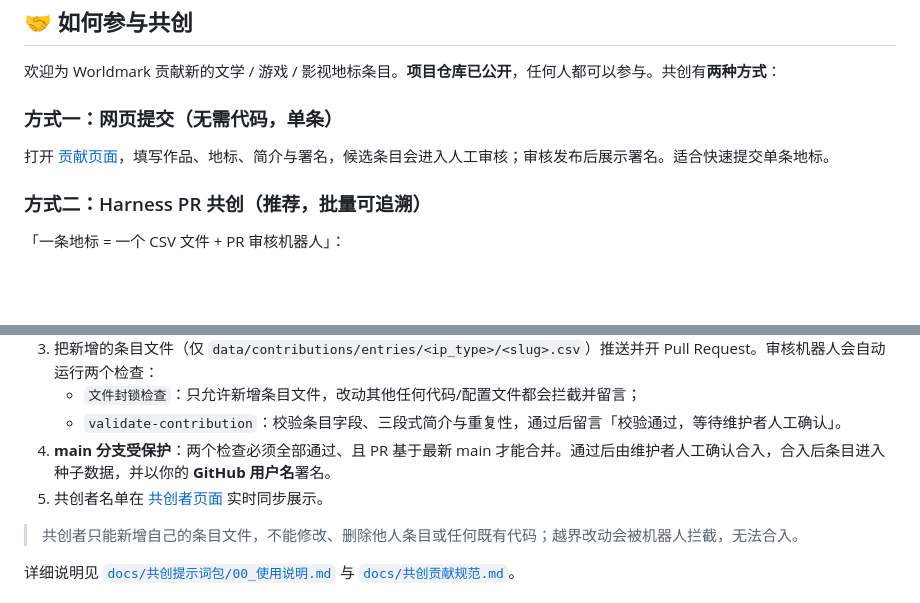
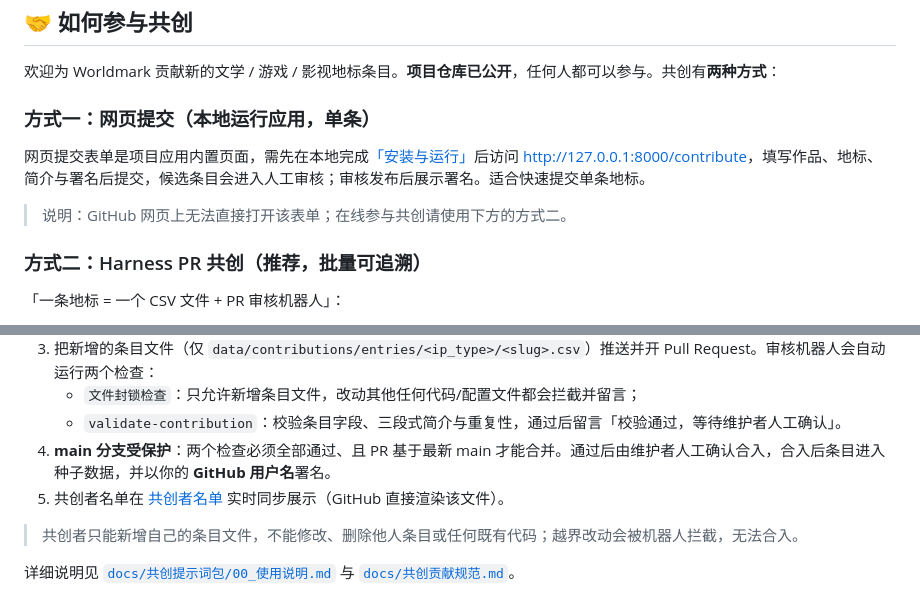
Before and after one commit to dragan2023/Worldmark, a Markdown page: README.md, 2 parts joined by grey strips. Rendered like a GitHub page; blank space fills up the shorter version.

Commit message:
docs(readme): 修正共创链接，指向 GitHub 可访问内容

```diff
--- a/README.md
+++ b/README.md
@@ -83,9 +83,11 @@ GET /api/v1/exports/landmarks.xlsx
 
 欢迎为 Worldmark 贡献新的文学 / 游戏 / 影视地标条目。**项目仓库已公开**，任何人都可以参与。共创有**两种方式**：
 
-### 方式一：网页提交（无需代码，单条）
+### 方式一：网页提交（本地运行应用，单条）
 
-打开 [贡献页面](/contribute)，填写作品、地标、简介与署名，候选条目会进入人工审核；审核发布后展示署名。适合快速提交单条地标。
+网页提交表单是项目应用内置页面，需先在本地完成[「安装与运行」](#安装与运行)后访问 <http://127.0.0.1:8000/contribute>，填写作品、地标、简介与署名后提交，候选条目会进入人工审核；审核发布后展示署名。适合快速提交单条地标。
+
+> 说明：GitHub 网页上无法直接打开该表单；在线参与共创请使用下方的方式二。
 
 ### 方式二：Harness PR 共创（推荐，批量可追溯）
 
@@ -97,7 +99,7 @@ GET /api/v1/exports/landmarks.xlsx
    - `文件封锁检查`：只允许新增条目文件，改动其他任何代码/配置文件都会拦截并留言；
    - `validate-contribution`：校验条目字段、三段式简介与重复性，通过后留言「校验通过，等待维护者人工确认」。
 4. **main 分支受保护**：两个检查必须全部通过、且 PR 基于最新 main 才能合并。通过后由维护者人工确认合入，合入后条目进入种子数据，并以你的 **GitHub 用户名**署名。
-5. 共创者名单在 [共创者页面](/contributors) 实时同步展示。
+5. 共创者名单在 [共创者名单](data/contributions/contributors.json) 实时同步展示（GitHub 直接渲染该文件）。
 
 > 共创者只能新增自己的条目文件，不能修改、删除他人条目或任何既有代码；越界改动会被机器人拦截，无法合入。
 
```
